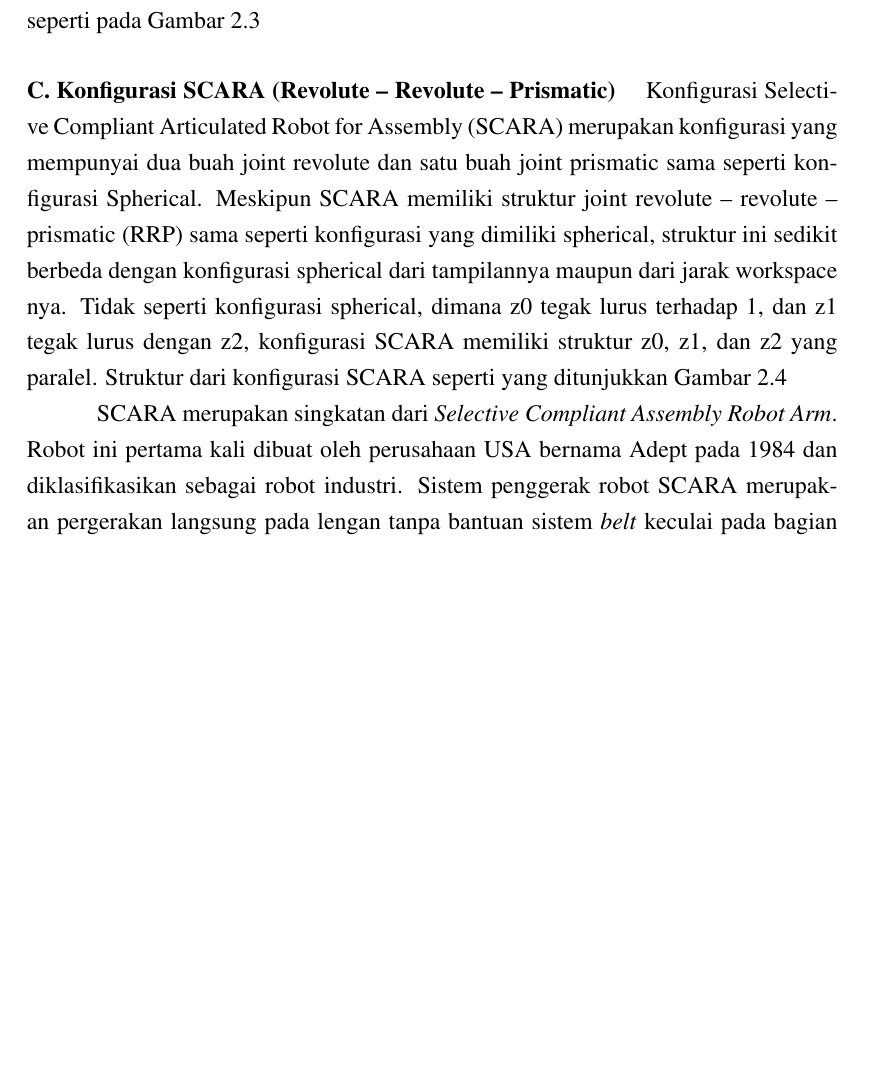
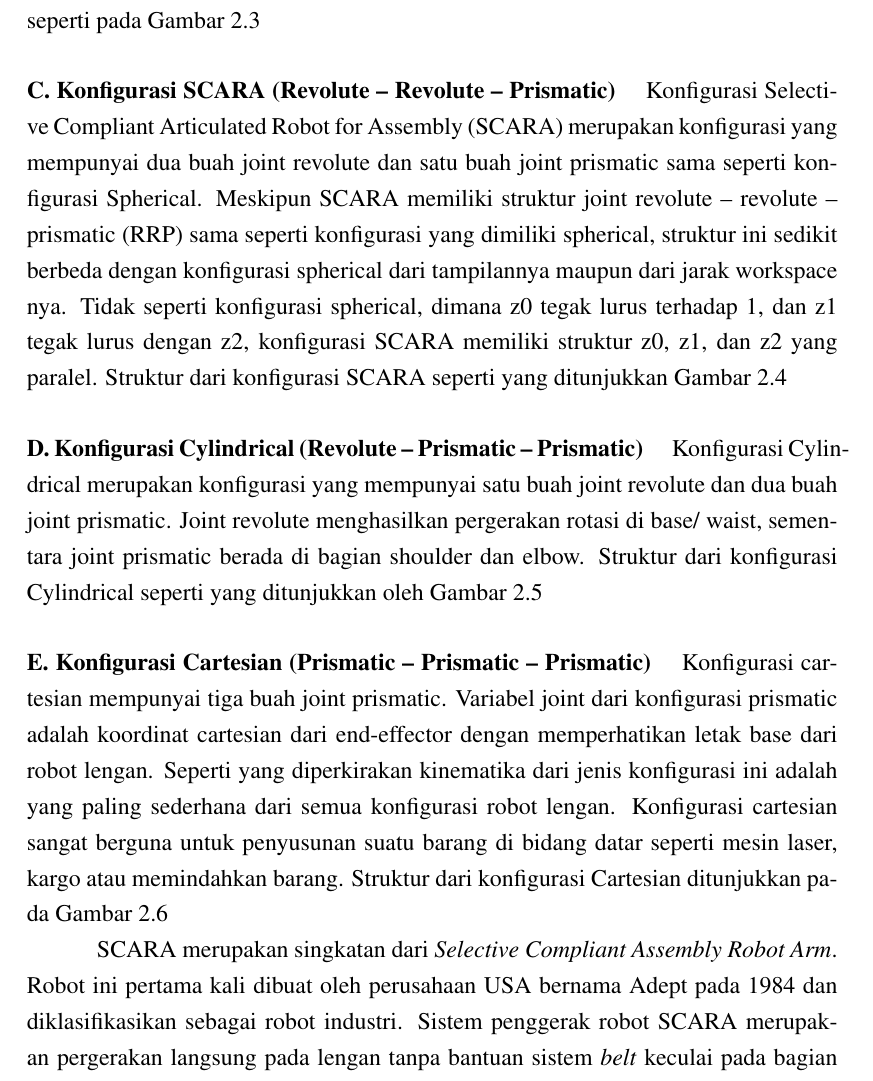
Before and after one commit to vansyahroni/Laporan-Kerja-Praktik, a LaTeX thesis (Laporan_KP.tex, which reads BAB_2.tex): part of page 17 of 25 before the commit and part of page 17 of 26 after it, cut so that both start at the same text, the shorter picture padded with empty space. Compiled offline with pdfLaTeX.

Commit message:
konfigurasi beres, tp kurang gambar

```diff
--- a/BAB_2.tex
+++ b/BAB_2.tex
@@ -34,6 +34,15 @@ Konfigurasi spherical merupakan konfigurasi yang mempunyai dua buah joint revolu
 \subsubsection{C. Konfigurasi SCARA (Revolute – Revolute – Prismatic) }
 
 Konfigurasi Selective Compliant Articulated Robot for Assembly (SCARA) merupakan konfigurasi yang mempunyai dua buah joint revolute dan satu buah joint prismatic sama seperti konfigurasi Spherical. Meskipun SCARA memiliki struktur joint revolute – revolute – prismatic (RRP) sama seperti konfigurasi yang dimiliki spherical, struktur ini sedikit berbeda dengan konfigurasi spherical dari tampilannya maupun dari jarak workspace nya. Tidak seperti konfigurasi spherical, dimana z0 tegak lurus terhadap 1, dan z1 tegak lurus dengan z2, konfigurasi SCARA memiliki struktur z0, z1, dan z2 yang paralel. Struktur dari konfigurasi SCARA seperti yang ditunjukkan Gambar 2.4
+
+\subsubsection{D. Konfigurasi Cylindrical (Revolute – Prismatic – Prismatic) }
+
+Konfigurasi Cylindrical merupakan konfigurasi yang mempunyai satu buah joint revolute dan dua buah joint prismatic. Joint revolute menghasilkan pergerakan rotasi di base/ waist, sementara joint prismatic berada di bagian shoulder dan elbow. Struktur dari konfigurasi Cylindrical seperti yang ditunjukkan oleh Gambar 2.5
+
+\subsubsection{E. Konfigurasi Cartesian (Prismatic – Prismatic – Prismatic)  }
+
+Konfigurasi cartesian mempunyai tiga buah joint prismatic. Variabel joint dari konfigurasi prismatic adalah koordinat cartesian dari end-effector dengan memperhatikan letak base dari robot lengan. Seperti yang diperkirakan kinematika dari jenis konfigurasi ini adalah yang paling sederhana dari semua konfigurasi robot lengan. Konfigurasi cartesian sangat berguna untuk penyusunan suatu barang di bidang datar seperti mesin laser, kargo atau memindahkan barang. Struktur dari konfigurasi Cartesian ditunjukkan pada Gambar 2.6
+
 
 SCARA merupakan singkatan dari \emph{Selective Compliant Assembly Robot Arm}. Robot ini pertama kali dibuat oleh perusahaan USA bernama Adept pada 1984 dan diklasifikasikan sebagai robot industri. Sistem penggerak robot SCARA merupakan pergerakan langsung pada lengan tanpa bantuan sistem \emph{belt} keculai pada bagian \emph wirst, sehingga membuat mekanisme gerakannya bekerja cepat, sederhana namun tetap akurat. Robot ini banyak digunakan sebagai robot \emph {aseembly part} dengan ukuran yang kecil degan kecepatan sedang.
 
```
Also changed, not shown: Laporan_KP.pdf, 11 other files.
